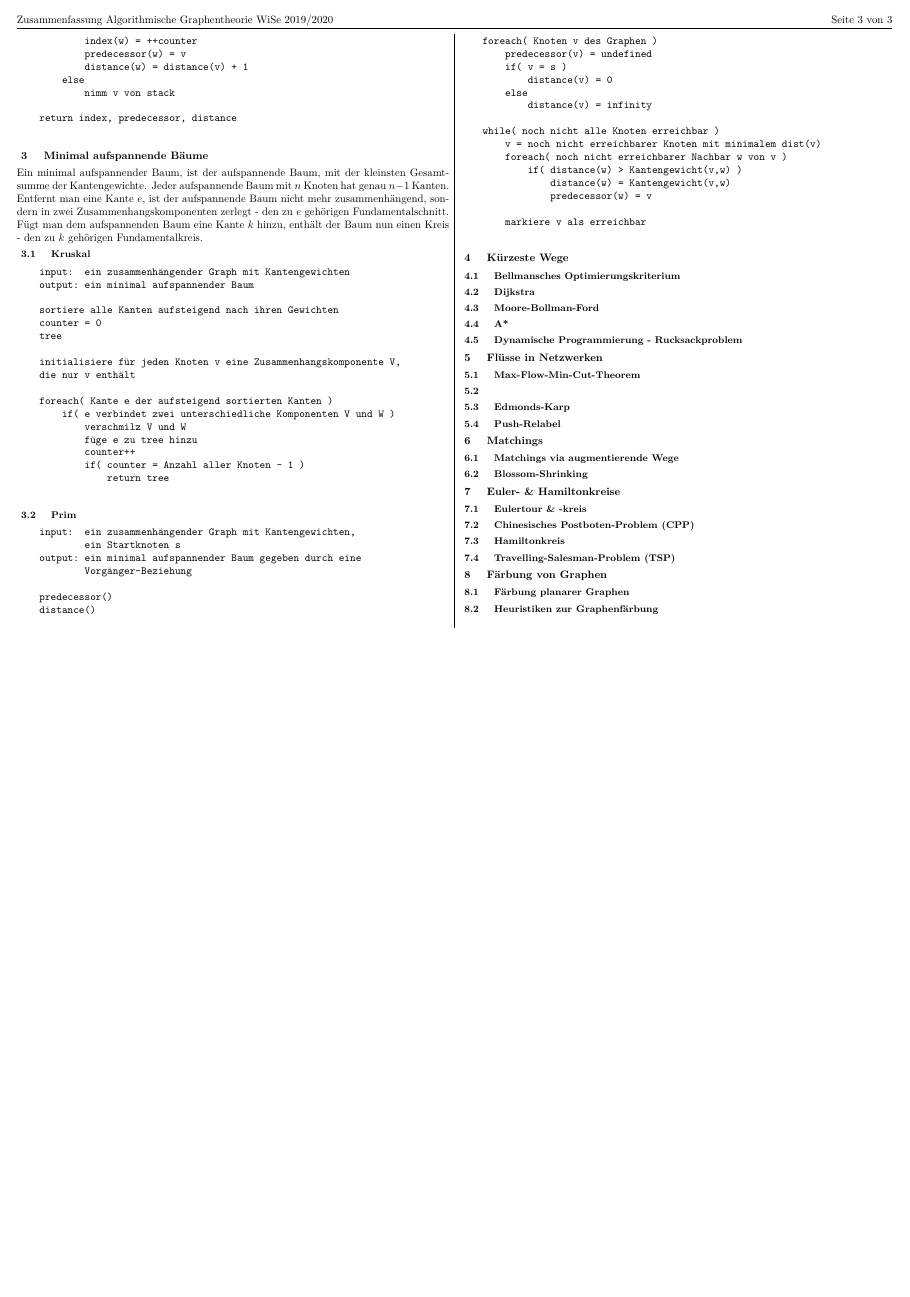
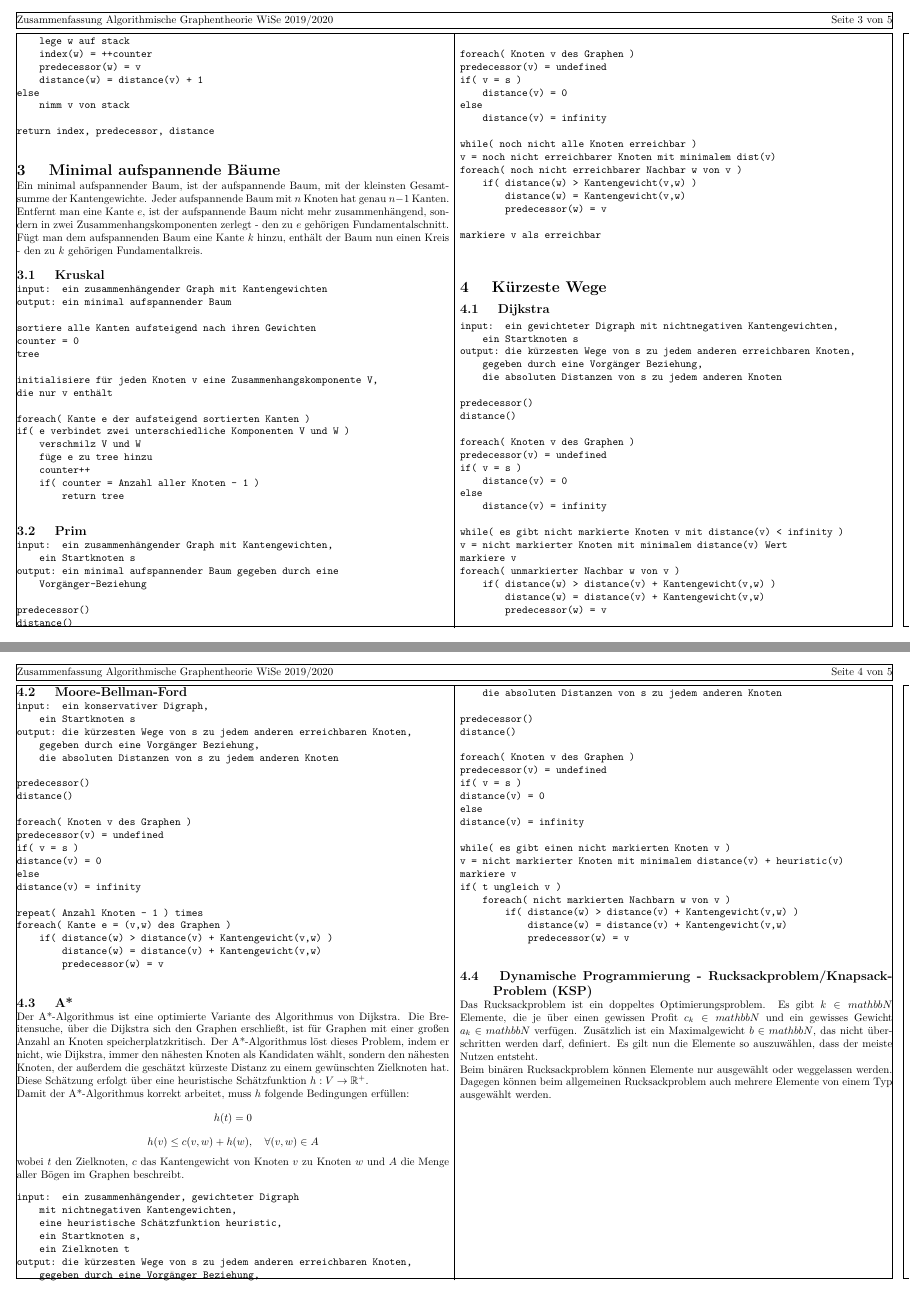
Before and after one commit to Izzi97/AGT, a LaTeX document (Zusammenfassung/AGT_Zusammenfassung.tex): page 3 of 3 before the commit and pages 3 and 4 of 5 after it, the two joined at a grey line, the shorter picture padded with empty space. Compiled offline with pdfLaTeX.

Commit message:
finished up to 4.3

```diff
--- a/Zusammenfassung/AGT_Zusammenfassung.tex
+++ b/Zusammenfassung/AGT_Zusammenfassung.tex
@@ -16,7 +16,7 @@ headsep=2mm]{geometry}
 \usepackage{todonotes}
 \usepackage{amsmath}
 \usepackage{amssymb}
-%\usepackage{showframe}
+\usepackage{showframe}
 
 
 % Header
@@ -293,12 +290,105 @@ headsep=2mm]{geometry}
 
 
 \section{ Kürzeste Wege }
-            \subsection{ Bellmansches Optimierungskriterium }
+    \subsection{ Dijkstra }
+    \begin{verbatim}
+input:  ein gewichteter Digraph mit nichtnegativen Kantengewichten,
+    ein Startknoten s
+output: die kürzesten Wege von s zu jedem anderen erreichbaren Knoten,
+    gegeben durch eine Vorgänger Beziehung,
+    die absoluten Distanzen von s zu jedem anderen Knoten
 
-            \subsection{ Dijkstra }
+predecessor()
+distance()
 
-            \subsection{ Moore-Bollman-Ford }
+foreach( Knoten v des Graphen )
+predecessor(v) = undefined
+if( v = s )
+    distance(v) = 0
+else
+    distance(v) = infinity
+
+while( es gibt nicht markierte Knoten v mit distance(v) < infinity )
+v = nicht markierter Knoten mit minimalem distance(v) Wert
+markiere v
+foreach( unmarkierter Nachbar w von v )
+    if( distance(w) > distance(v) + Kantengewicht(v,w) )
+        distance(w) = distance(v) + Kantengewicht(v,w)
+        predecessor(w) = v
+    \end{verbatim}
+
+    \subsection{ Moore-Bellman-Ford }
+    \begin{verbatim}
+input:  ein konservativer Digraph,
+    ein Startknoten s
+output: die kürzesten Wege von s zu jedem anderen erreichbaren Knoten,
+    gegeben durch eine Vorgänger Beziehung,
+    die absoluten Distanzen von s zu jedem anderen Knoten
+
+predecessor()
+distance()
+
+foreach( Knoten v des Graphen )
+predecessor(v) = undefined
+if( v = s )
+distance(v) = 0
+else
+distance(v) = infinity
+
+repeat( Anzahl Knoten - 1 ) times
+foreach( Kante e = (v,w) des Graphen )
+    if( distance(w) > distance(v) + Kantengewicht(v,w) )
+        distance(w) = distance(v) + Kantengewicht(v,w)
+        predecessor(w) = v
+    \end{verbatim}
 
     \subsection{ A* }
+    Der A*-Algorithmus ist eine optimierte Variante des Algorithmus von Dijkstra. Die Breitensuche, über die Dijkstra sich den
+    Graphen erschließt, ist für Graphen mit einer großen Anzahl an Knoten speicherplatzkritisch. Der A*-Algorithmus löst dieses
+    Problem, indem er nicht, wie Dijkstra, immer den nähesten Knoten als Kandidaten wählt, sondern den nähesten Knoten, der außerdem
+    die geschätzt kürzeste Distanz zu einem gewünschten Zielknoten hat. Diese Schätzung erfolgt über eine heuristische
+    Schätzfunktion $h: V \rightarrow \mathbb{R}^+$.
+    \newline
+    Damit der A*-Algorithmus korrekt arbeitet, muss $h$ folgende Bedingungen erfüllen:
+    \[ h(t) = 0 \]
+    \[ h(v) \leq c(v,w) + h(w), \quad \forall (v,w) \in A \]
+    wobei $t$ den Zielknoten, $c$ das Kantengewicht von Knoten $v$ zu Knoten $w$ und $A$ die Menge aller Bögen im Graphen beschreibt.
+    \begin{verbatim}
+input:  ein zusammenhängender, gewichteter Digraph
+    mit nichtnegativen Kantengewichten,
+    eine heuristische Schätzfunktion heuristic,
+    ein Startknoten s,
+    ein Zielknoten t
+output: die kürzesten Wege von s zu jedem anderen erreichbaren Knoten,
+    gegeben durch eine Vorgänger Beziehung,
+    die absoluten Distanzen von s zu jedem anderen Knoten
 
-            \subsection{ Dynamische Programmierung - Rucksackproblem }
+predecessor()
+distance()
+
+foreach( Knoten v des Graphen )
+predecessor(v) = undefined
+if( v = s )
+distance(v) = 0
+else
+distance(v) = infinity
+
+while( es gibt einen nicht markierten Knoten v )
+v = nicht markierter Knoten mit minimalem distance(v) + heuristic(v)
+markiere v
+if( t ungleich v )
+    foreach( nicht markierten Nachbarn w von v )
+        if( distance(w) > distance(v) + Kantengewicht(v,w) )
+            distance(w) = distance(v) + Kantengewicht(v,w)
+            predecessor(w) = v
+    \end{verbatim}
+
+    \subsection{ Dynamische Programmierung - Rucksackproblem/Knapsack-Problem (KSP) }
+    Das Rucksackproblem ist ein doppeltes Optimierungsproblem. Es gibt $k \in mathbb{N}$ Elemente,
+    die je über einen gewissen Profit $c_k \in mathbb{N}$ und ein gewisses Gewicht $a_k \in mathbb{N}$ verfügen.
+    Zusätzlich ist ein Maximalgewicht $b \in mathbb{N}$, das nicht überschritten werden darf, definiert.
+    Es gilt nun die Elemente so auszuwählen, dass der meiste Nutzen entsteht.
+    \newline
+    Beim binären Rucksackproblem können Elemente nur ausgewählt oder weggelassen werden. Dagegen können beim allgemeinen Rucksackproblem
+    auch mehrere Elemente von einem Typ ausgewählt werden.
+    \newpage
@@ -305,6 +399,6 @@ headsep=2mm]{geometry}
 
 \section{ Flüsse in Netzwerken }
-            \subsection{ Max-Flow-Min-Cut-Theorem }\subsection{  }
+    \subsection{ Max-Flow-Min-Cut-Theorem }
 
     \subsection{ Edmonds-Karp }
 
```
Also changed, not shown: Zusammenfassung/KSP.png (added), Zusammenfassung/AGT_Zusammenfassung.tex (27 more changed lines). Lines whose indentation alone changed are shown as unchanged.
